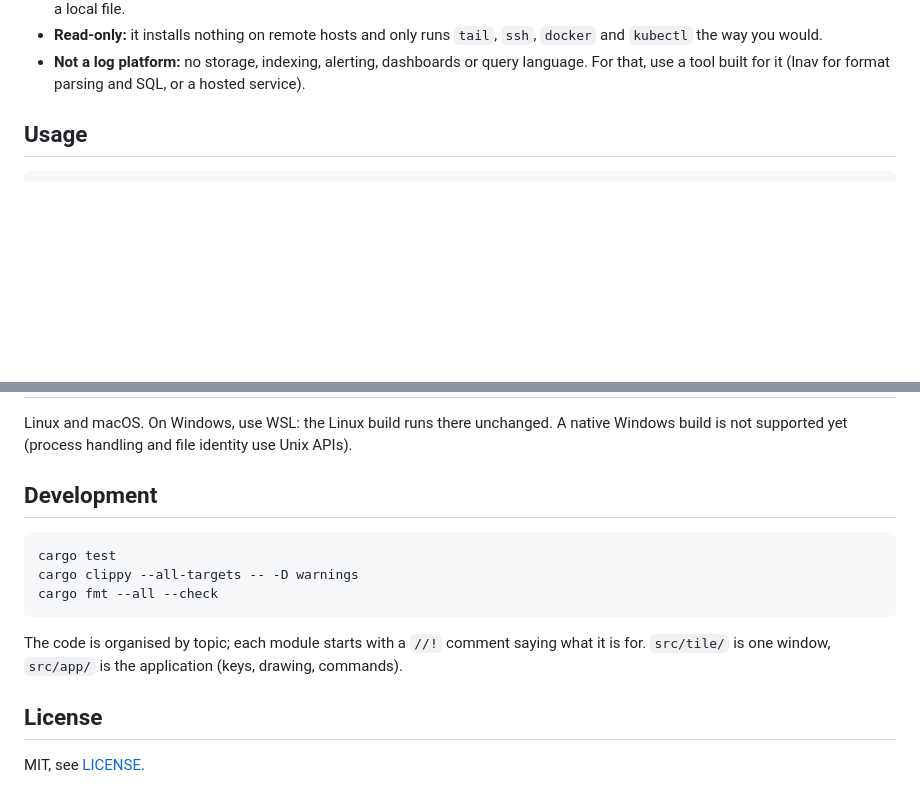
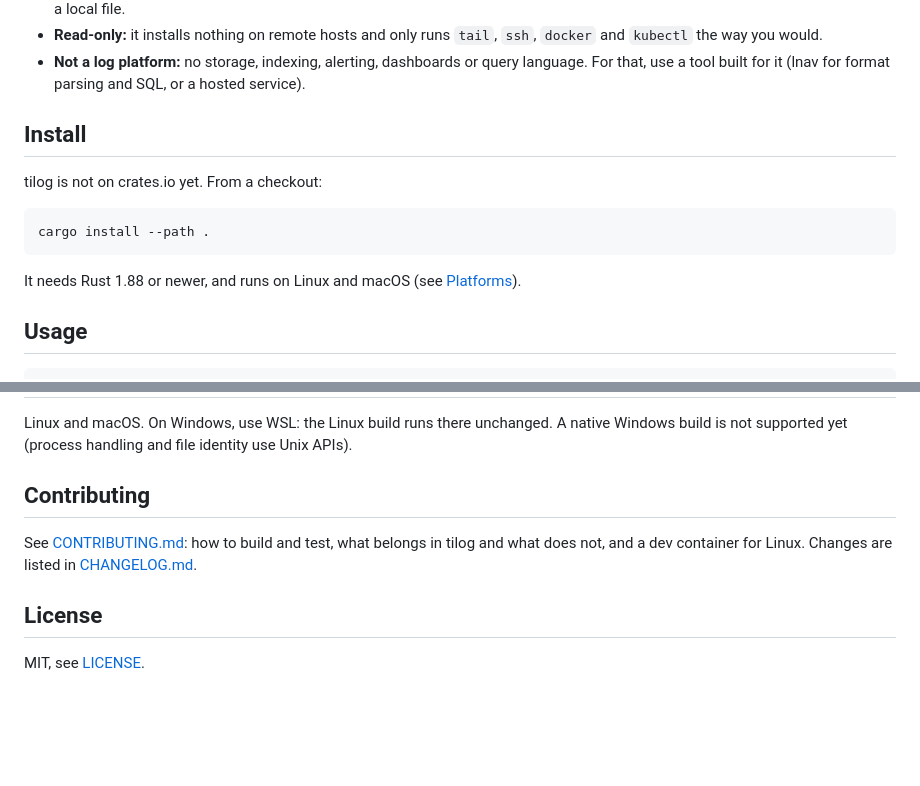
Before and after one commit to maxwellscode/tilog, a Markdown page: README.md, 2 parts joined by grey strips. Rendered like a GitHub page; blank space fills up the shorter version.

````diff
--- a/README.md
+++ b/README.md
@@ -16,6 +16,16 @@ server. If you know `less`, you already know most of it.
   `kubectl` the way you would.
 - **Not a log platform:** no storage, indexing, alerting, dashboards or query language. For
   that, use a tool built for it (lnav for format parsing and SQL, or a hosted service).
+
+## Install
+
+tilog is not on crates.io yet. From a checkout:
+
+```sh
+cargo install --path .
+```
+
+It needs Rust 1.88 or newer, and runs on Linux and macOS (see [Platforms](#platforms)).
 
 ## Usage
 
@@ -88,16 +98,10 @@ Set `NO_COLOR=1` for a screen without color (reverse video marks what color mark
 Linux and macOS. On Windows, use WSL: the Linux build runs there unchanged. A native Windows
 build is not supported yet (process handling and file identity use Unix APIs).
 
-## Development
+## Contributing
 
-```sh
-cargo test
-cargo clippy --all-targets -- -D warnings
-cargo fmt --all --check
-```
-
-The code is organised by topic; each module starts with a `//!` comment saying what it is for.
-`src/tile/` is one window, `src/app/` is the application (keys, drawing, commands).
+See [CONTRIBUTING.md](CONTRIBUTING.md): how to build and test, what belongs in tilog and what
+does not, and a dev container for Linux. Changes are listed in [CHANGELOG.md](CHANGELOG.md).
 
 ## License
 
````
Also changed, not shown: CHANGELOG.md (added, +25 -0 lines), CONTRIBUTING.md (added, +56 -0 lines).
